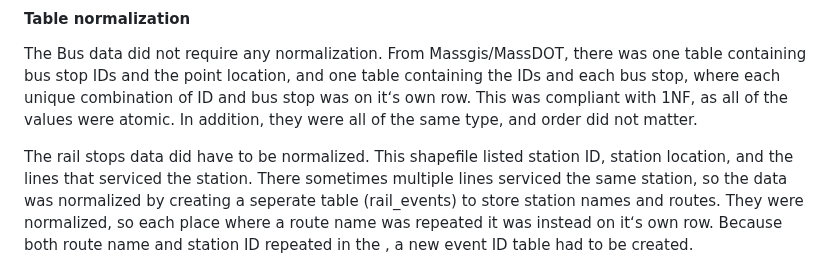
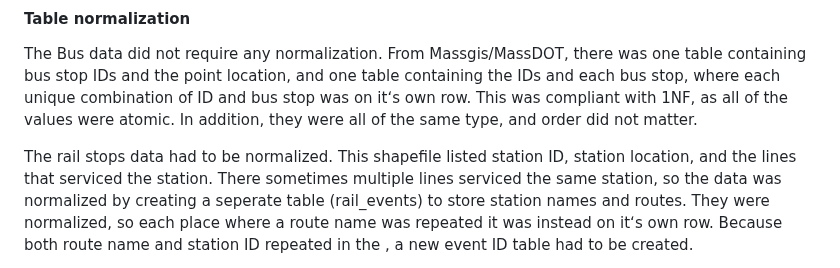
Before and after one commit to RoryCSCI120/PublicTransit, a Markdown page: README.md, the part around the change. GitHub-like rendering.

```diff
--- a/README.md
+++ b/README.md
@@ -40,7 +40,7 @@ Reliability data were preprocessed using R 4.3.2. Reliability metrics were avera
 #### Table normalization
 The Bus data did not require any normalization. From Massgis/MassDOT, there was one table containing bus stop IDs and the point location, and one table containing the IDs and each bus stop, where each unique combination of ID and bus stop was on itʻs own row. This was compliant with 1NF, as all of the values were atomic. In addition, they were all of the same type, and order did not matter.
 
-The rail stops data did have to be normalized.
+The rail stops data had to be normalized.
 This shapefile listed station ID, station location, and the lines that serviced the station.
 There sometimes multiple lines serviced the same station, so the data was normalized by creating a seperate table (rail_events) to store station names and routes.
 They were normalized, so each place where a route name was repeated it was instead on itʻs own row. Because both route name and station ID repeated in the , a new event ID table had to be created.
```
